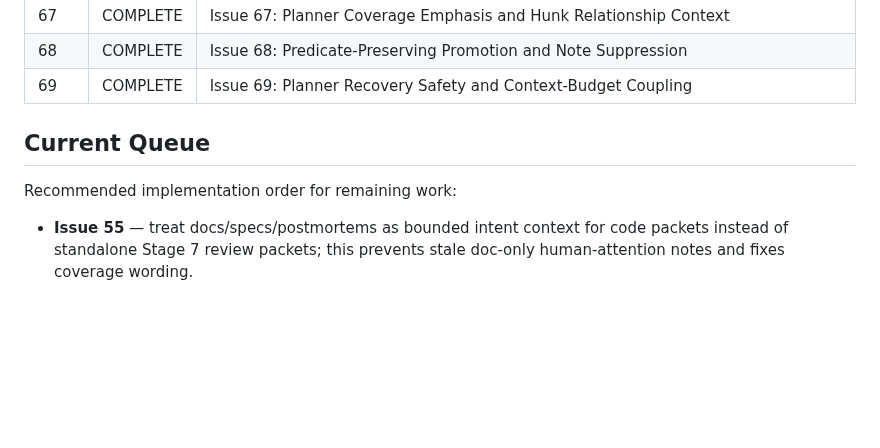
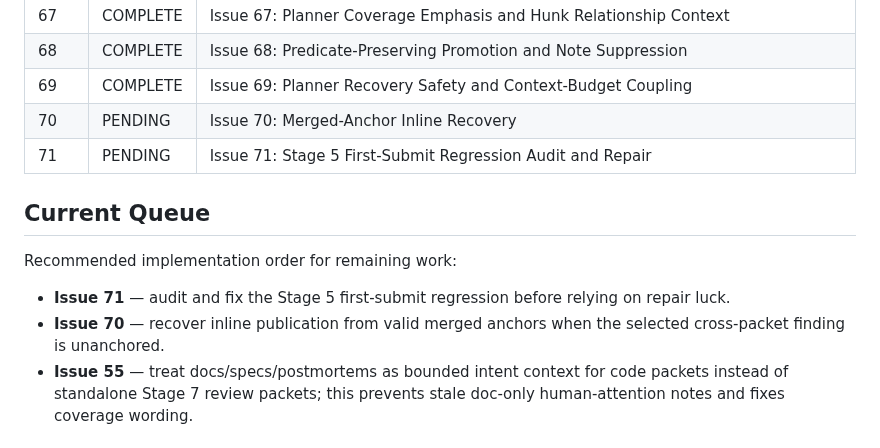
Before and after one commit to 0xPolygon/codegenie, a Markdown page: plans/README.md, the part around the change. Rendered like a GitHub page; blank space fills up the shorter version.

Commit message:
plan draft

```diff
--- a/plans/README.md
+++ b/plans/README.md
@@ -73,11 +73,15 @@ This directory tracks implementation plans for confirmed improvements. Status va
 | 67 | COMPLETE | Issue 67: Planner Coverage Emphasis and Hunk Relationship Context |
 | 68 | COMPLETE | Issue 68: Predicate-Preserving Promotion and Note Suppression |
 | 69 | COMPLETE | Issue 69: Planner Recovery Safety and Context-Budget Coupling |
+| 70 | PENDING | Issue 70: Merged-Anchor Inline Recovery |
+| 71 | PENDING | Issue 71: Stage 5 First-Submit Regression Audit and Repair |
 
 ## Current Queue
 
 Recommended implementation order for remaining work:
 
+- **Issue 71** — audit and fix the Stage 5 first-submit regression before relying on repair luck.
+- **Issue 70** — recover inline publication from valid merged anchors when the selected cross-packet finding is unanchored.
 - **Issue 55** — treat docs/specs/postmortems as bounded intent context for code packets instead of standalone Stage 7 review packets; this prevents stale doc-only human-attention notes and fixes coverage wording.
 
 ## Deferred / Watch List
```
Also changed, not shown: plans/70-issue-70-merged-anchor-inline-recovery.md (added, +204 -0 lines), plans/71-issue-71-stage-5-first-submit-regression-audit.md (added, +355 -0 lines).
